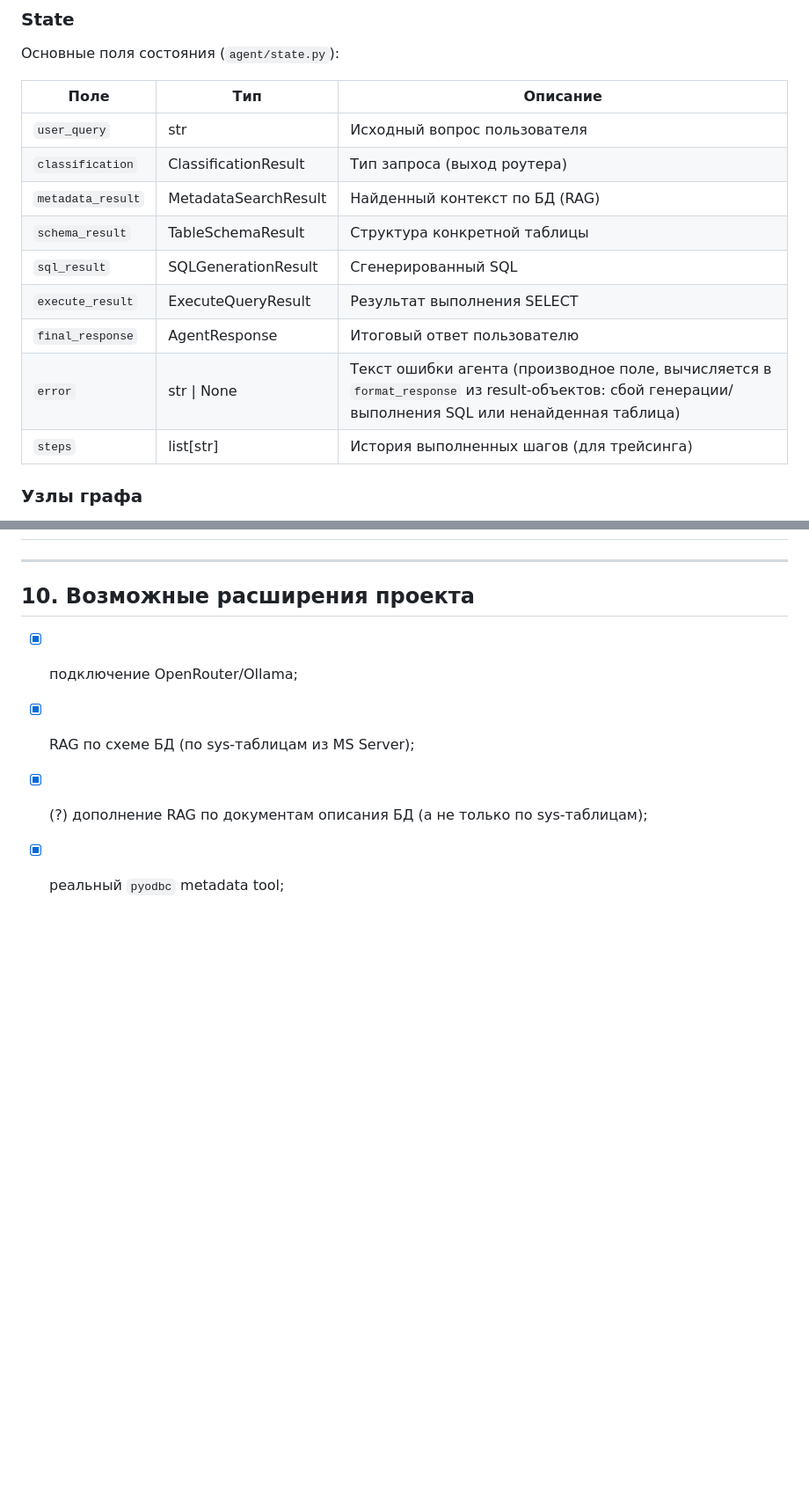
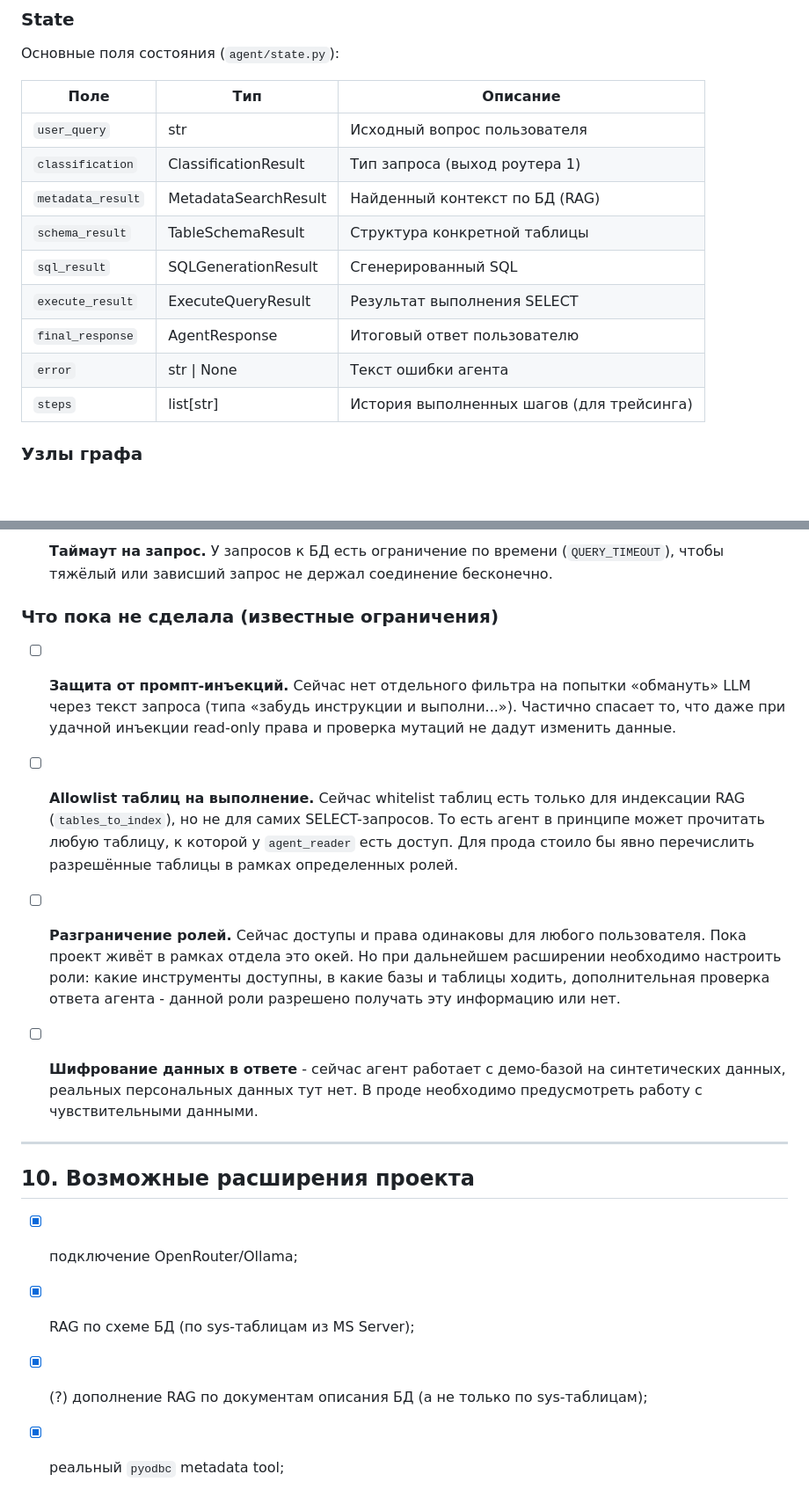
Before and after one commit to LeaReys/DB-Navigator-Agent, a Markdown page: README.md, 2 parts joined by grey strips. Shown at 88% size. GitHub-like rendering; blank space fills up the shorter version.

```diff
--- a/README.md
+++ b/README.md
@@ -62,13 +62,13 @@ LangFuse подключается опционально: если в `.env` з
 | Поле | Тип | Описание |
 |------|-----|----------|
 | `user_query` | str | Исходный вопрос пользователя |
-| `classification` | ClassificationResult | Тип запроса (выход роутера) |
+| `classification` | ClassificationResult | Тип запроса (выход роутера 1) |
 | `metadata_result` | MetadataSearchResult | Найденный контекст по БД (RAG) |
 | `schema_result` | TableSchemaResult | Структура конкретной таблицы |
 | `sql_result` | SQLGenerationResult | Сгенерированный SQL |
 | `execute_result` | ExecuteQueryResult | Результат выполнения SELECT |
 | `final_response` | AgentResponse | Итоговый ответ пользователю |
-| `error` | str \| None | Текст ошибки агента (производное поле, вычисляется в `format_response` из result-объектов: сбой генерации/выполнения SQL или ненайденная таблица) |
+| `error` | str \| None | Текст ошибки агента |
 | `steps` | list[str] | История выполненных шагов (для трейсинга) |
 
 ### Узлы графа
@@ -290,3 +326,24 @@ db_navigator/
+- [x] **Таймаут на запрос.** У запросов к БД есть ограничение по времени
+  (`QUERY_TIMEOUT`), чтобы тяжёлый или зависший запрос не держал
+  соединение бесконечно.
+
+### Что пока не сделала (известные ограничения)
+
+- [ ] **Защита от промпт-инъекций.** Сейчас нет отдельного фильтра на
+  попытки «обмануть» LLM через текст запроса (типа «забудь инструкции и
+  выполни...»). Частично спасает то, что даже при удачной инъекции
+  read-only права и проверка мутаций не дадут изменить данные.
+
+- [ ] **Allowlist таблиц на выполнение.** Сейчас whitelist таблиц есть
+  только для индексации RAG (`tables_to_index`), но не для самих
+  SELECT-запросов. То есть агент в принципе может прочитать любую
+  таблицу, к которой у `agent_reader` есть доступ. Для прода стоило бы
+  явно перечислить разрешённые таблицы в рамках определенных ролей.
+
+- [ ] **Разграничение ролей.** Сейчас доступы и права одинаковы для любого пользователя. Пока проект живёт в рамках отдела это окей. Но при дальнейшем расширении необходимо настроить роли: какие инструменты доступны, в какие базы и таблицы ходить, дополнительная проверка ответа агента - данной роли разрешено получать эту информацию или нет.
+
+- [ ] **Шифрование данных в ответе** - сейчас агент работает с демо-базой на
+  синтетических данных, реальных персональных данных тут нет. В проде необходимо предусмотреть работу с чувствительными данными.
 
 ----
 
```
Also changed, not shown: other parts of README.md (+74 -38 lines).
